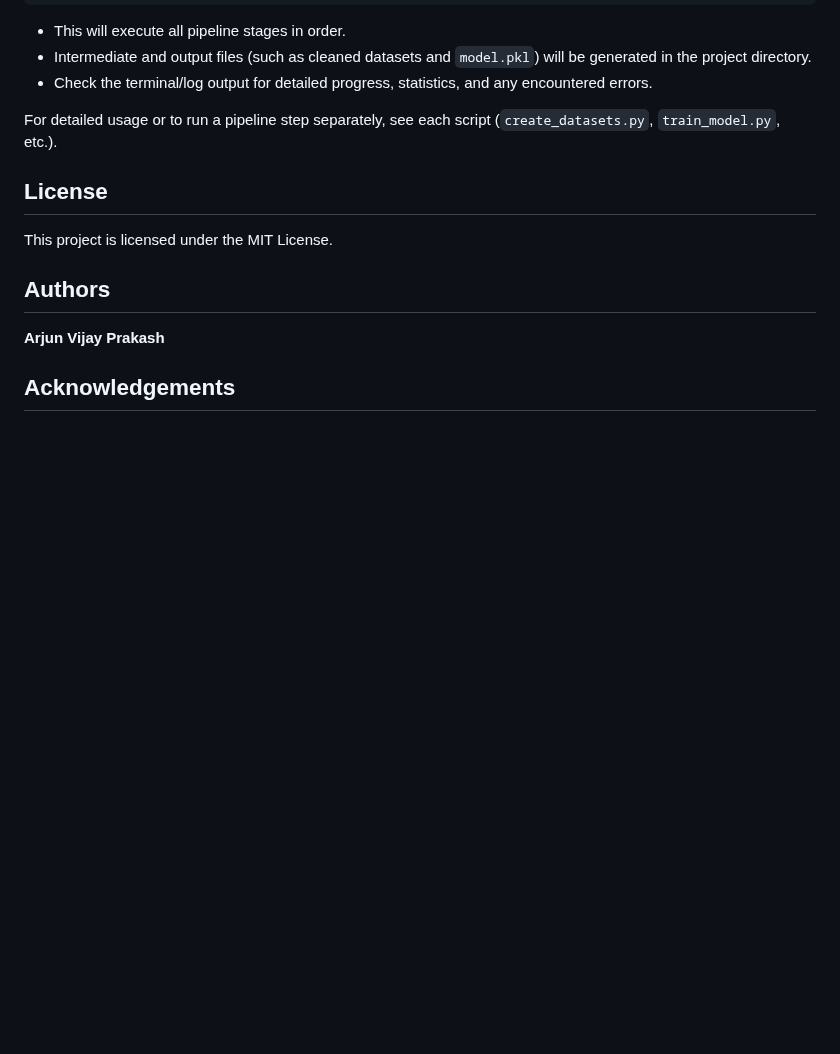
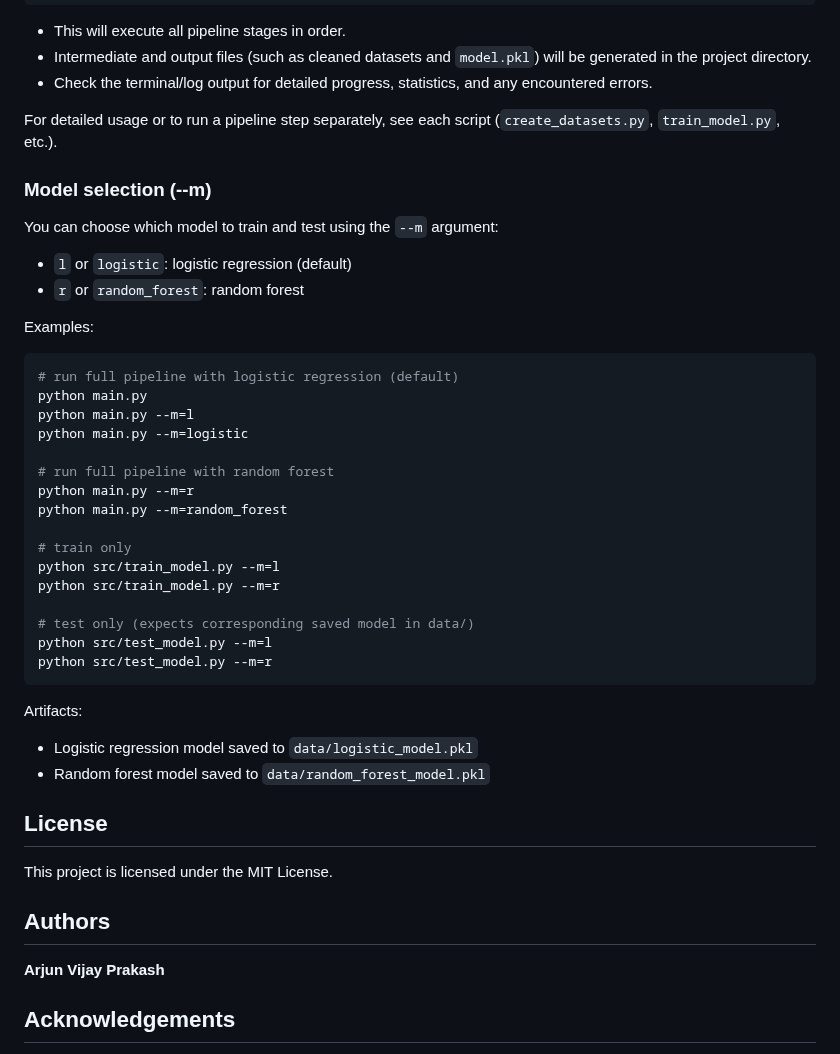
Before and after one commit to ArjunCodess/men2-predictor, a Markdown page: README.md, the part around the change. Drawn GitHub-style; blank space fills up the shorter version.

Commit message:
docs: add model selection instructions to README
- Expanded the README to include detailed instructions for selecting between logistic regression and random forest models using the `--m` command line argument.
- Provided examples for running the full pipeline and training/testing individual models, enhancing user guidance and clarity.

````diff
--- a/README.md
+++ b/README.md
@@ -94,6 +94,39 @@ python main.py
 
 For detailed usage or to run a pipeline step separately, see each script (`create_datasets.py`, `train_model.py`, etc.).
 
+### Model selection (--m)
+
+You can choose which model to train and test using the `--m` argument:
+
+- `l` or `logistic`: logistic regression (default)
+- `r` or `random_forest`: random forest
+
+Examples:
+
+```sh
+# run full pipeline with logistic regression (default)
+python main.py
+python main.py --m=l
+python main.py --m=logistic
+
+# run full pipeline with random forest
+python main.py --m=r
+python main.py --m=random_forest
+
+# train only
+python src/train_model.py --m=l
+python src/train_model.py --m=r
+
+# test only (expects corresponding saved model in data/)
+python src/test_model.py --m=l
+python src/test_model.py --m=r
+```
+
+Artifacts:
+
+- Logistic regression model saved to `data/logistic_model.pkl`
+- Random forest model saved to `data/random_forest_model.pkl`
+
 ## License
 
 This project is licensed under the MIT License.
````
